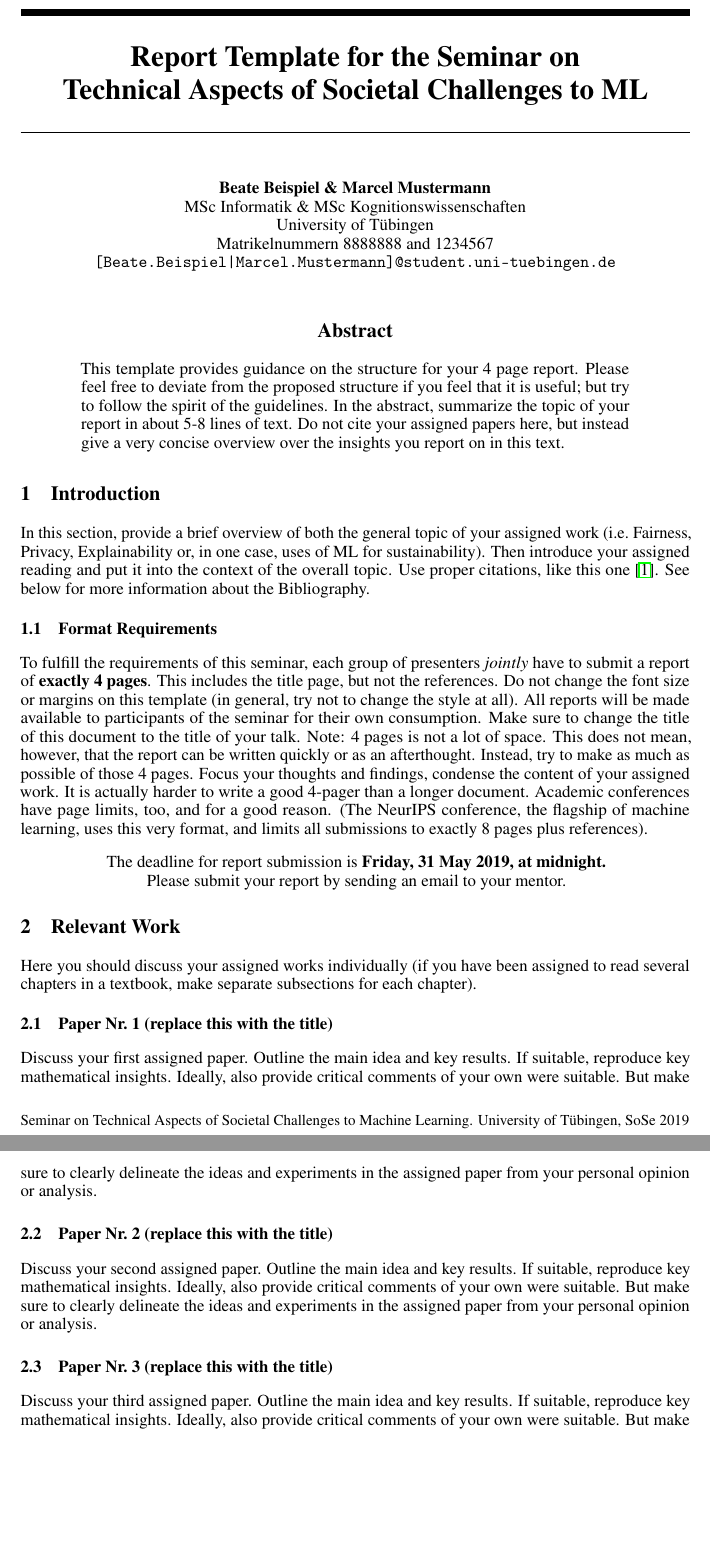
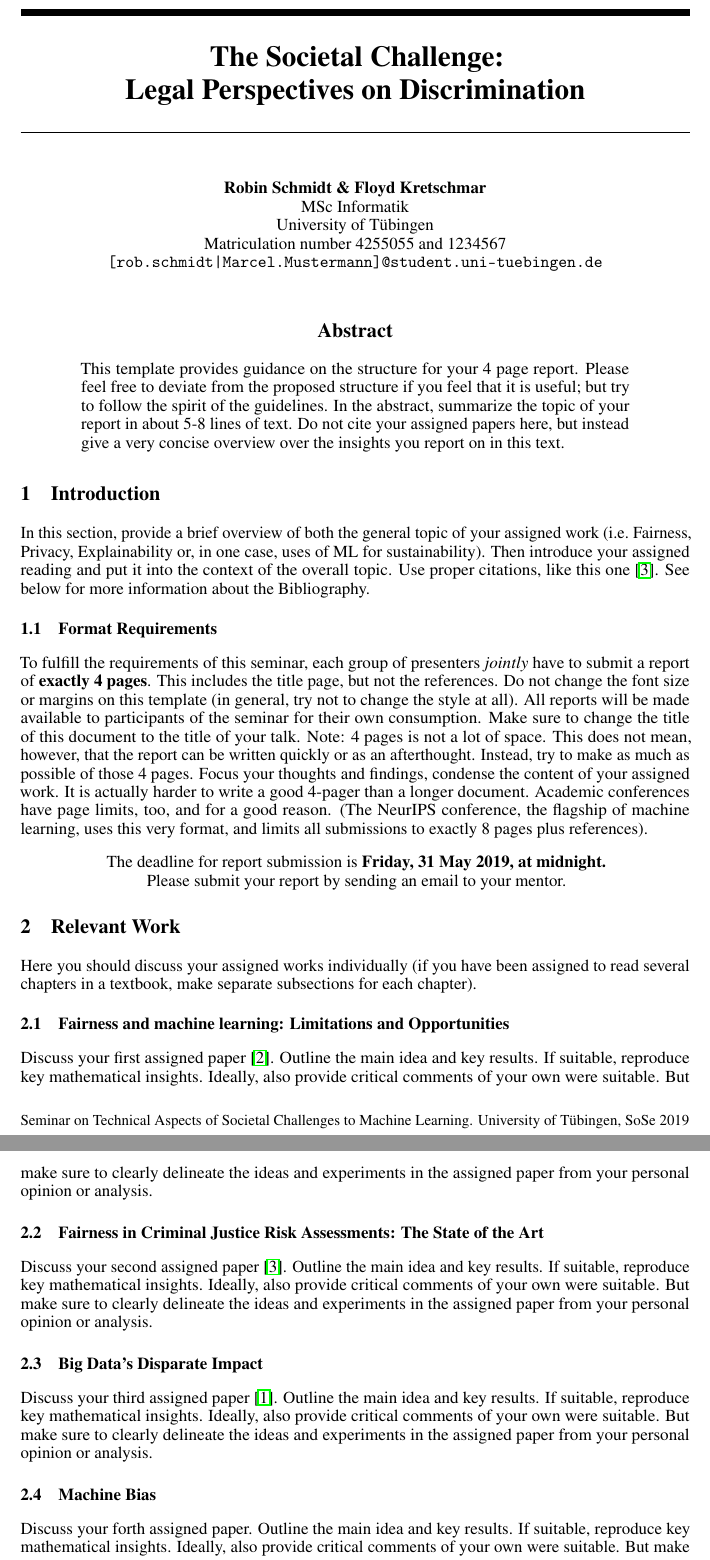
Before and after one commit to floydkretschmar/TechnicalSolutionsSeminar, a LaTeX paper (main.tex, which reads bibfile.bib): two parts of pages 1 and 2 of 4, joined at a grey line, cut at the place of the change, the shorter picture padded with empty space. Compiled offline with pdfLaTeX.

Commit message:
Updates from Overleaf

```diff
--- a/bibfile.bib
+++ b/bibfile.bib
@@ -0,0 +1,2 @@
+@book{barocas-hardt-narayanan,
+  title = {Fairness and Machine Learning},
@@ -10,0 +12,3 @@ url = {http://papers.nips.cc/paper/6300-examples-are-not-enough-learn-to-critici
+ title = {Fairness in Criminal Justice Risk Assessments},
+ volume = {104},
+ number = {6},
@@ -11,0 +23,4 @@ url = {http://papers.nips.cc/paper/6300-examples-are-not-enough-learn-to-critici
+ title = {Big Data's Disparate Impact},
+ journal = {SSRN Electronic Journal},
+ doi = {10.2139/ssrn.2477899}
+}
--- a/main.tex
+++ b/main.tex
@@ -26,7 +26,7 @@
 \usepackage{nicefrac}       % compact symbols for 1/2, etc.
 \usepackage{microtype}      % microtypography
 
-\title{Report Template for the Seminar on\\ Technical Aspects of Societal Challenges to ML}
+\title{The Societal Challenge: \\ Legal Perspectives on Discrimination}
 
 % The \author macro works with any number of authors. There are two commands
 % used to separate the names and addresses of multiple authors: \And and \AND.
@@ -37,11 +37,11 @@
 % \AND instead of \And before the third author name.
 
 \author{%
-  Beate Beispiel \& Marcel Mustermann\\
-  MSc Informatik \& MSc Kognitionswissenschaften\\
+  Robin Schmidt \& Floyd Kretschmar\\
+  MSc Informatik \\
   University of Tübingen\\
-  Matrikelnummern 8888888 and 1234567\\
-  \texttt{[Beate.Beispiel|Marcel.Mustermann]@student.uni-tuebingen.de}
+  Matriculation number 4255055 and 1234567\\
+  \texttt{[rob.schmidt|Marcel.Mustermann]@student.uni-tuebingen.de}
   % Coauthor \\
   % Affiliation \\
   % Address \\
@@ -59,7 +59,7 @@
 
 \section{Introduction}
 
-In this section, provide a brief overview of both the general topic of your assigned work (i.e.~Fairness, Privacy, Explainability or, in one case, uses of ML for sustainability). Then introduce your assigned reading and put it into the context of the overall topic. Use proper citations, like this one \cite{NIPS2016_6300}. See below for more information about the Bibliography.
+In this section, provide a brief overview of both the general topic of your assigned work (i.e.~Fairness, Privacy, Explainability or, in one case, uses of ML for sustainability). Then introduce your assigned reading and put it into the context of the overall topic. Use proper citations, like this one \cite{Berk.2018}. See below for more information about the Bibliography.
 
 \subsection{Format Requirements}
 
@@ -74,17 +74,21 @@ Please submit your report by sending an email to your mentor.
 
 Here you should discuss your assigned works individually (if you have been assigned to read several chapters in a textbook, make separate subsections for each chapter).
 
-\subsection{Paper Nr.~1 (replace this with the title)}
+\subsection{Fairness and machine learning: Limitations and Opportunities}
 
-Discuss your first assigned paper. Outline the main idea and key results. If suitable, reproduce key mathematical insights. Ideally, also provide critical comments of your own were suitable. But make sure to clearly delineate the ideas and experiments in the assigned paper from your personal opinion or analysis.
+Discuss your first assigned paper \cite{barocas-hardt-narayanan}. Outline the main idea and key results. If suitable, reproduce key mathematical insights. Ideally, also provide critical comments of your own were suitable. But make sure to clearly delineate the ideas and experiments in the assigned paper from your personal opinion or analysis.
 
-\subsection{Paper Nr.~2 (replace this with the title)}
+\subsection{Fairness in Criminal Justice Risk Assessments: The State of the Art}
 
-Discuss your second assigned paper. Outline the main idea and key results. If suitable, reproduce key mathematical insights. Ideally, also provide critical comments of your own were suitable. But make sure to clearly delineate the ideas and experiments in the assigned paper from your personal opinion or analysis.
+Discuss your second assigned paper \cite{Berk.2018}. Outline the main idea and key results. If suitable, reproduce key mathematical insights. Ideally, also provide critical comments of your own were suitable. But make sure to clearly delineate the ideas and experiments in the assigned paper from your personal opinion or analysis.
 
-\subsection{Paper Nr.~3 (replace this with the title)}
+\subsection{Big Data’s Disparate Impact}
 
-Discuss your third assigned paper. Outline the main idea and key results. If suitable, reproduce key mathematical insights. Ideally, also provide critical comments of your own were suitable. But make sure to clearly delineate the ideas and experiments in the assigned paper from your personal opinion or analysis.
+Discuss your third assigned paper \cite{Barocas.2016}. Outline the main idea and key results. If suitable, reproduce key mathematical insights. Ideally, also provide critical comments of your own were suitable. But make sure to clearly delineate the ideas and experiments in the assigned paper from your personal opinion or analysis.
+
+\subsection{Machine Bias}
+
+Discuss your forth assigned paper. Outline the main idea and key results. If suitable, reproduce key mathematical insights. Ideally, also provide critical comments of your own were suitable. But make sure to clearly delineate the ideas and experiments in the assigned paper from your personal opinion or analysis.
 
 \section{Discussion}
 
```
Also changed, not shown: bibfile.bib (24 more changed lines), main.tex (2 more changed lines).
